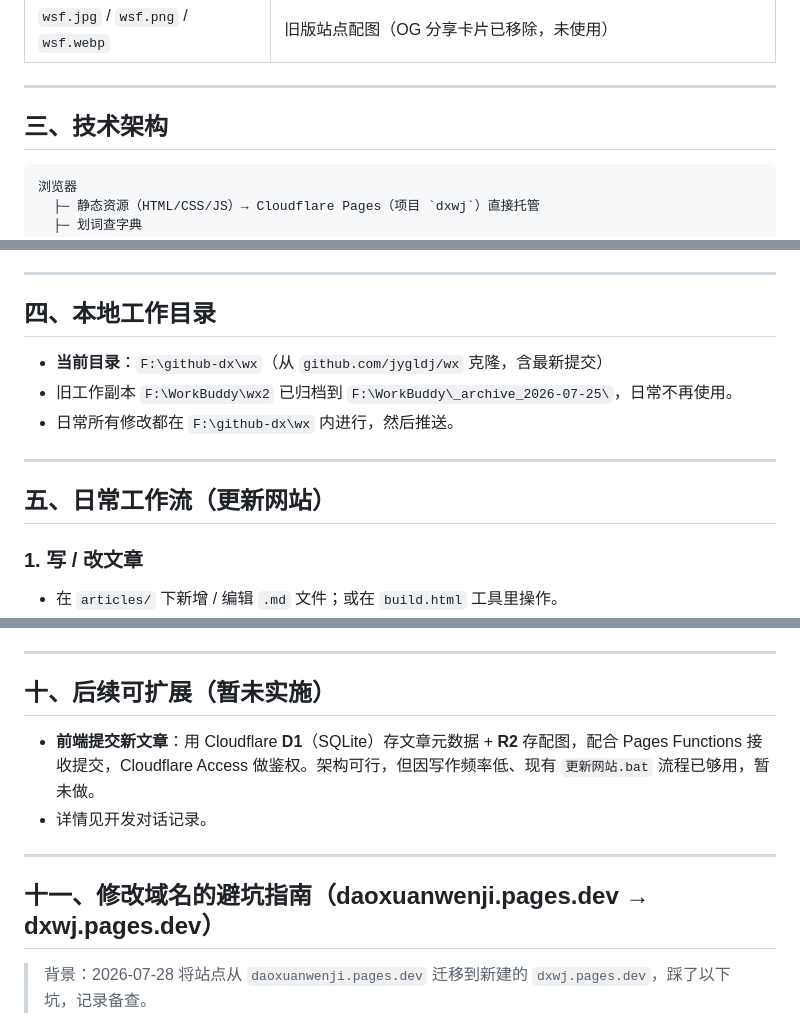
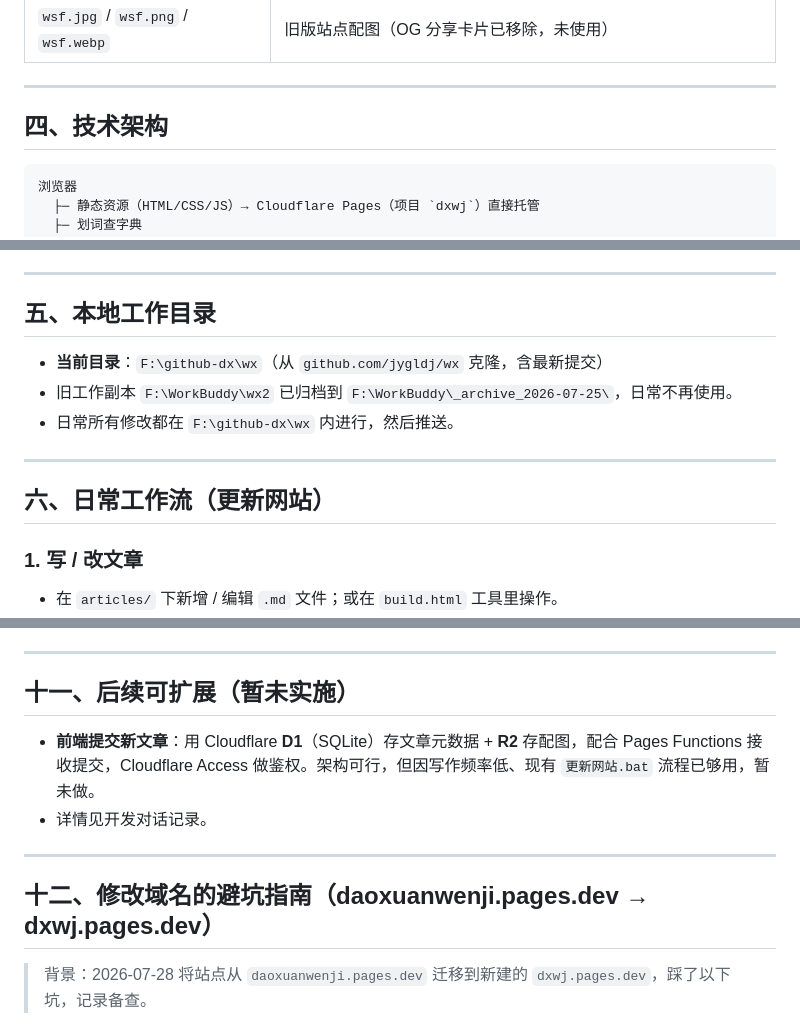
Before and after one commit to jygldj/wx, a Markdown page: README.md, 3 parts joined by grey strips. Drawn GitHub-style.

````diff
--- a/README.md
+++ b/README.md
@@ -42,7 +74,7 @@
 
 ---
 
-## 三、技术架构
+## 四、技术架构
 
 ```
 浏览器
@@ -63,7 +95,7 @@ GitHub (jygldj/wx) ──push──> Cloudflare Pages（`dxwj`）自动部署
 
 ---
 
-## 四、本地工作目录
+## 五、本地工作目录
 
 - **当前目录**：`F:\github-dx\wx`（从 `github.com/jygldj/wx` 克隆，含最新提交）
 - 旧工作副本 `F:\WorkBuddy\wx2` 已归档到 `F:\WorkBuddy\_archive_2026-07-25\`，日常不再使用。
@@ -71,7 +103,7 @@ GitHub (jygldj/wx) ──push──> Cloudflare Pages（`dxwj`）自动部署
 
 ---
 
-## 五、日常工作流（更新网站）
+## 六、日常工作流（更新网站）
 
 ### 1. 写 / 改文章
 - 在 `articles/` 下新增 / 编辑 `.md` 文件；或在 `build.html` 工具里操作。
@@ -152,14 +184,14 @@ GitHub (jygldj/wx) ──push──> Cloudflare Pages（`dxwj`）自动部署
 
 ---
 
-## 十、后续可扩展（暂未实施）
+## 十一、后续可扩展（暂未实施）
 
 - **前端提交新文章**：用 Cloudflare **D1**（SQLite）存文章元数据 + **R2** 存配图，配合 Pages Functions 接收提交，Cloudflare Access 做鉴权。架构可行，但因写作频率低、现有 `更新网站.bat` 流程已够用，暂未做。
 - 详情见开发对话记录。
 
 ---
 
-## 十一、修改域名的避坑指南（daoxuanwenji.pages.dev → dxwj.pages.dev）
+## 十二、修改域名的避坑指南（daoxuanwenji.pages.dev → dxwj.pages.dev）
 
 > 背景：2026-07-28 将站点从 `daoxuanwenji.pages.dev` 迁移到新建的 `dxwj.pages.dev`，踩了以下坑，记录备查。
 
````
Also changed, not shown: other parts of README.md (+39 -7 lines).
